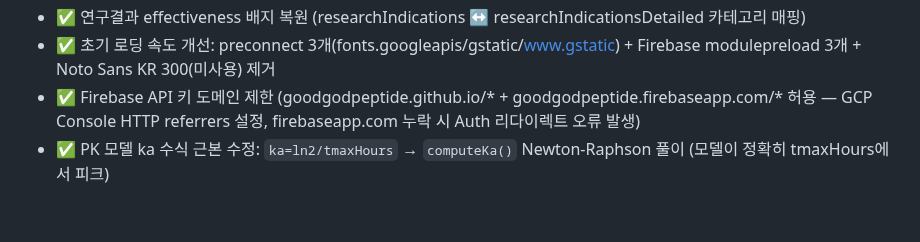
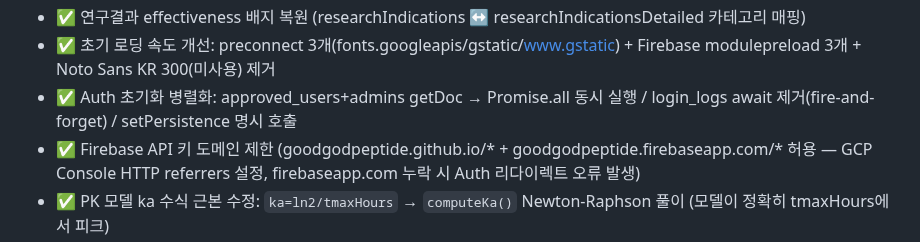
Before and after one commit to goodgodpeptide/goodgodpeptide.github.io, a Markdown page: CLAUDE.md, the part around the change. Drawn GitHub-style; blank space fills up the shorter version.

Commit message:
docs: CLAUDE.md — Auth 병렬화 로딩 최적화 항목 추가
Co-Authored-By: Claude Sonnet 4.6 <noreply@anthropic.com>

```diff
--- a/CLAUDE.md
+++ b/CLAUDE.md
@@ -538,6 +538,7 @@ appData.costCalc.customConsumables = [
 - ✅ 참고연구 링크 클릭 수정 (a href → window.open onclick, 모바일 터치 이슈)
 - ✅ 연구결과 effectiveness 배지 복원 (researchIndications ↔ researchIndicationsDetailed 카테고리 매핑)
 - ✅ 초기 로딩 속도 개선: preconnect 3개(fonts.googleapis/gstatic/www.gstatic) + Firebase modulepreload 3개 + Noto Sans KR 300(미사용) 제거
+- ✅ Auth 초기화 병렬화: approved_users+admins getDoc → Promise.all 동시 실행 / login_logs await 제거(fire-and-forget) / setPersistence 명시 호출
 - ✅ Firebase API 키 도메인 제한 (goodgodpeptide.github.io/* + goodgodpeptide.firebaseapp.com/* 허용 — GCP Console HTTP referrers 설정, firebaseapp.com 누락 시 Auth 리다이렉트 오류 발생)
 - ✅ PK 모델 ka 수식 근본 수정: `ka=ln2/tmaxHours` → `computeKa()` Newton-Raphson 풀이 (모델이 정확히 tmaxHours에서 피크)
 - ✅ DRUG_CONFIG 파라미터 논문/FDA 라벨 기반 업데이트 (마운자로 tmax 8hr, 레타/위고비/카그릴 tmax 24hr, 티모신알파1 halfLife 2hr, 테사모렐린 halfLife 7min/tmax 9min)
```
